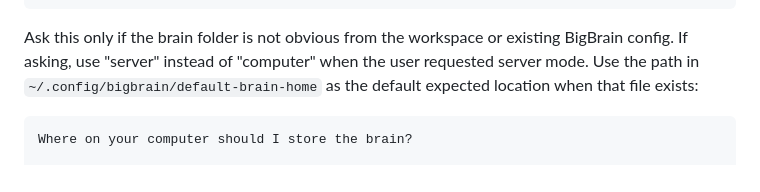
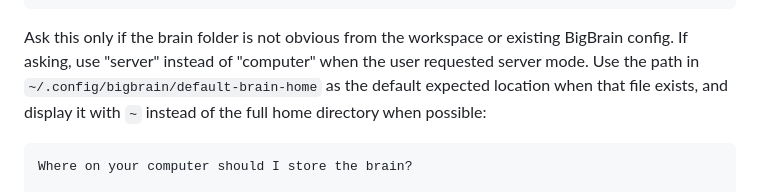
Before and after one commit to life-efficient/bigbrain, a Markdown page: INSTALL_FOR_AGENTS.md, the part around one of its changes. GitHub-like rendering.

````diff
--- a/INSTALL_FOR_AGENTS.md
+++ b/INSTALL_FOR_AGENTS.md
@@ -23,7 +23,8 @@ Ask this only if the brain folder is not obvious from the workspace or existing
 BigBrain config. If asking, use "server" instead of "computer" when the user
 requested server mode. Use the path in
 `~/.config/bigbrain/default-brain-home` as the default expected location when
-that file exists:
+that file exists, and display it with `~` instead of the full home directory
+when possible:
 
 ```text
 Where on your computer should I store the brain?
````
Also changed, not shown: other parts of INSTALL_FOR_AGENTS.md (+1 -1 lines).
